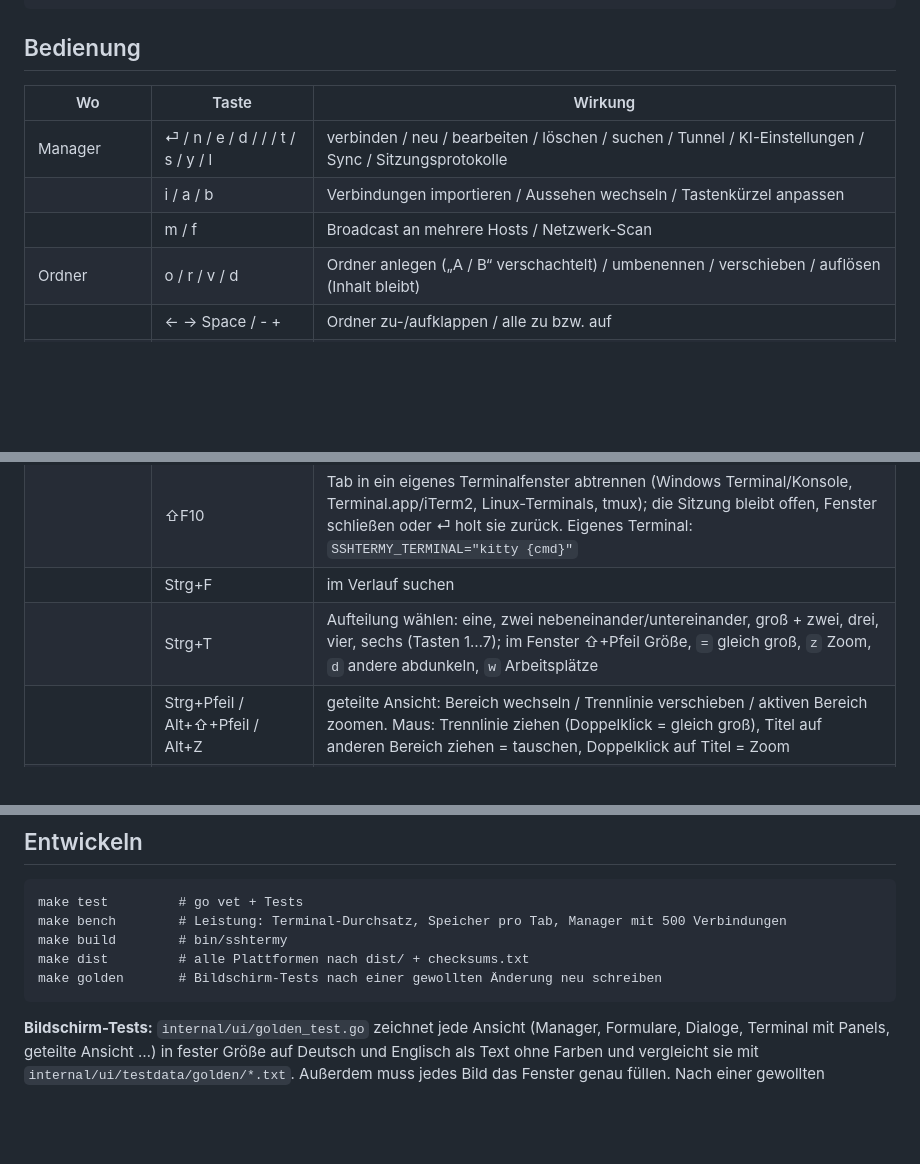
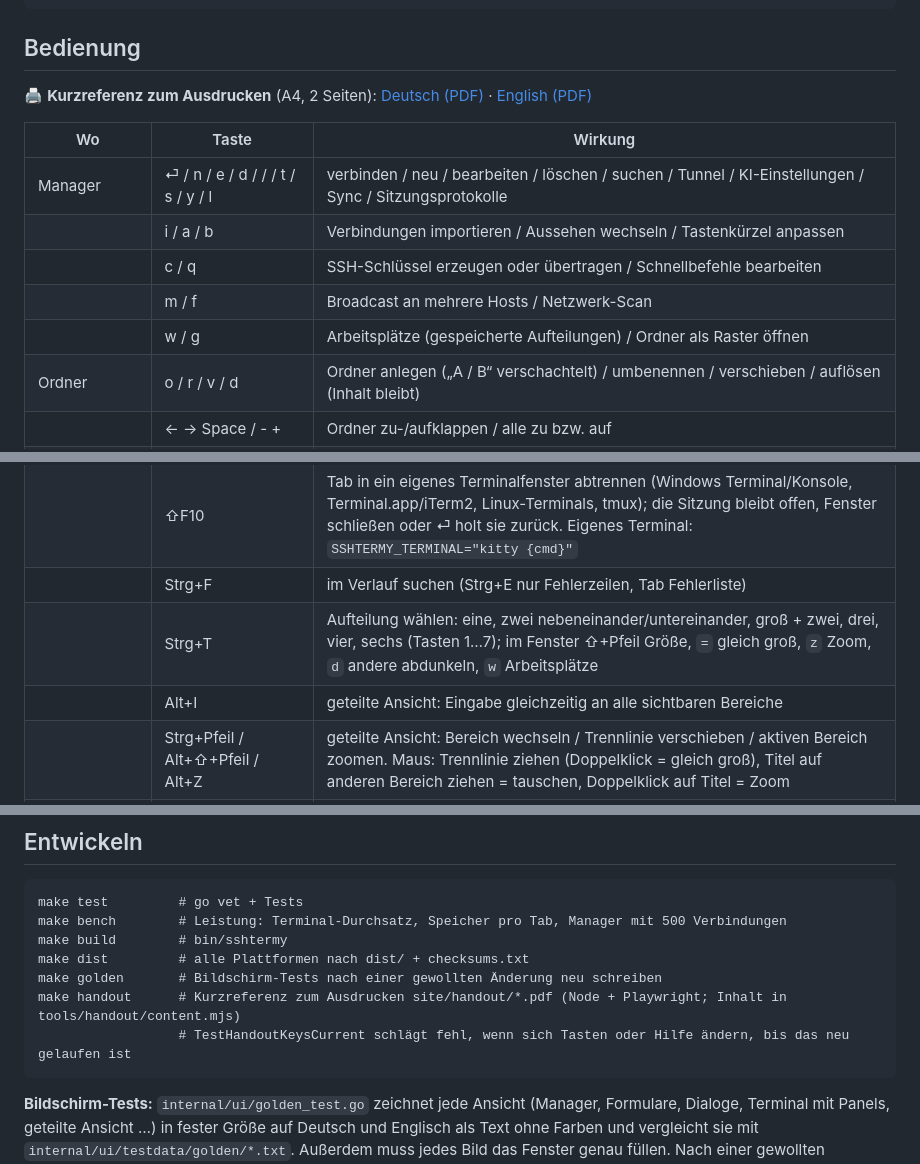
Before and after one commit to db9979/sshtermy, a Markdown page: README.de.md, 3 parts joined by grey strips. GitHub-like rendering; blank space fills up the shorter version.

````diff
--- a/README.de.md
+++ b/README.de.md
@@ -152,11 +152,15 @@ sshtermy --no-intro   # ohne Startanimation (dauerhaft: Palette „Startanimatio
 
 ## Bedienung
 
+🖨 **Kurzreferenz zum Ausdrucken** (A4, 2 Seiten): [Deutsch (PDF)](https://db9979.github.io/sshtermy/handout/sshtermy-kurzreferenz-de.pdf) · [English (PDF)](https://db9979.github.io/sshtermy/handout/sshtermy-quickref-en.pdf)
+
 | Wo | Taste | Wirkung |
 |---|---|---|
 | Manager | ⏎ / n / e / d / / / t / s / y / l | verbinden / neu / bearbeiten / löschen / suchen / Tunnel / KI-Einstellungen / Sync / Sitzungsprotokolle |
 | | i / a / b | Verbindungen importieren / Aussehen wechseln / Tastenkürzel anpassen |
+| | c / q | SSH-Schlüssel erzeugen oder übertragen / Schnellbefehle bearbeiten |
 | | m / f | Broadcast an mehrere Hosts / Netzwerk-Scan |
+| | w / g | Arbeitsplätze (gespeicherte Aufteilungen) / Ordner als Raster öffnen |
 | Ordner | o / r / v / d | Ordner anlegen („A / B“ verschachtelt) / umbenennen / verschieben / auflösen (Inhalt bleibt) |
 | | ← → Space / - + | Ordner zu-/aufklappen / alle zu bzw. auf |
 | | Shift+↑↓ (Alt+↑↓), Maus ziehen | Reihenfolge ändern, in einen Ordner ziehen |
@@ -176,8 +180,9 @@ sshtermy --no-intro   # ohne Startanimation (dauerhaft: Palette „Startanimatio
 | | F10 | zurück zum Manager (Sitzungen laufen weiter) |
 | | ⇧F9 | Tastenzeile erklärt die Tasten des Bereichs |
 | | ⇧F10 | Tab in ein eigenes Terminalfenster abtrennen (Windows Terminal/Konsole, Terminal.app/iTerm2, Linux-Terminals, tmux); die Sitzung bleibt offen, Fenster schließen oder ⏎ holt sie zurück. Eigenes Terminal: `SSHTERMY_TERMINAL="kitty {cmd}"` |
-| | Strg+F | im Verlauf suchen |
+| | Strg+F | im Verlauf suchen (Strg+E nur Fehlerzeilen, Tab Fehlerliste) |
 | | Strg+T | Aufteilung wählen: eine, zwei nebeneinander/untereinander, groß + zwei, drei, vier, sechs (Tasten 1…7); im Fenster ⇧+Pfeil Größe, `=` gleich groß, `z` Zoom, `d` andere abdunkeln, `w` Arbeitsplätze |
+| | Alt+I | geteilte Ansicht: Eingabe gleichzeitig an alle sichtbaren Bereiche |
 | | Strg+Pfeil / Alt+⇧+Pfeil / Alt+Z | geteilte Ansicht: Bereich wechseln / Trennlinie verschieben / aktiven Bereich zoomen. Maus: Trennlinie ziehen (Doppelklick = gleich groß), Titel auf anderen Bereich ziehen = tauschen, Doppelklick auf Titel = Zoom |
 | | Tab oder → | Ghost-Text übernehmen |
 | | Alt+1…4 | Folgebefehl einfügen (ohne Enter; rote zweimal) |
@@ -449,6 +464,8 @@ make bench        # Leistung: Terminal-Durchsatz, Speicher pro Tab, Manager mit
 make build        # bin/sshtermy
 make dist         # alle Plattformen nach dist/ + checksums.txt
 make golden       # Bildschirm-Tests nach einer gewollten Änderung neu schreiben
+make handout      # Kurzreferenz zum Ausdrucken site/handout/*.pdf (Node + Playwright; Inhalt in tools/handout/content.mjs)
+                  # TestHandoutKeysCurrent schlägt fehl, wenn sich Tasten oder Hilfe ändern, bis das neu gelaufen ist
 ```
 
 **Bildschirm-Tests:** `internal/ui/golden_test.go` zeichnet jede Ansicht (Manager, Formulare, Dialoge, Terminal mit
````
Also changed, not shown: other parts of README.de.md (+14 -4 lines), CLAUDE.md (added, +13 -0 lines), README.md (+22 -6 lines), docs/bilder/16-agent.png (added), docs/bilder/17-geteilt.png (added), docs/bilder/18-tabs.png (added), docs/bilder/19-protokolle.png (added), 9 other files.
